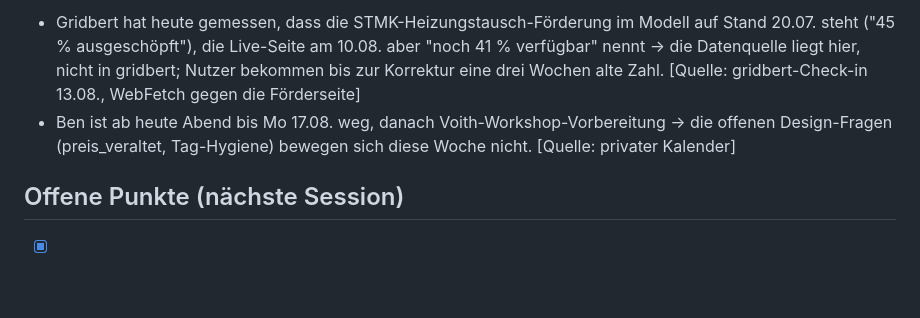
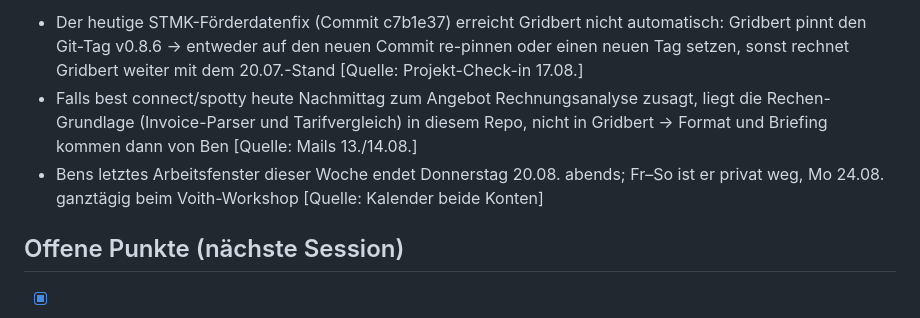
Before and after one commit to BMoer/energietools, a Markdown page: docs/HANDOVER.md, the part around one of its changes. Rendered like a GitHub page; blank space fills up the shorter version.

Commit message:
docs(handover): Querbezüge aus dem globalen Check-in 17.08.
Ergänzt die Sektion 'Aus dem globalen Check-in' über checkin-note.sh.
Nur diese Datei; sonstige Arbeitsstände im Repo blieben unberührt.

```diff
--- a/docs/HANDOVER.md
+++ b/docs/HANDOVER.md
@@ -97,6 +97,7 @@
 
-- Gridbert hat heute gemessen, dass die STMK-Heizungstausch-Förderung im Modell auf Stand 20.07. steht ("45 % ausgeschöpft"), die Live-Seite am 10.08. aber "noch 41 % verfügbar" nennt → die Datenquelle liegt hier, nicht in gridbert; Nutzer bekommen bis zur Korrektur eine drei Wochen alte Zahl. [Quelle: gridbert-Check-in 13.08., WebFetch gegen die Förderseite]
-- Ben ist ab heute Abend bis Mo 17.08. weg, danach Voith-Workshop-Vorbereitung → die offenen Design-Fragen (preis_veraltet, Tag-Hygiene) bewegen sich diese Woche nicht. [Quelle: privater Kalender]
+- Der heutige STMK-Förderdatenfix (Commit c7b1e37) erreicht Gridbert nicht automatisch: Gridbert pinnt den Git-Tag v0.8.6 → entweder auf den neuen Commit re-pinnen oder einen neuen Tag setzen, sonst rechnet Gridbert weiter mit dem 20.07.-Stand [Quelle: Projekt-Check-in 17.08.]
+- Falls best connect/spotty heute Nachmittag zum Angebot Rechnungsanalyse zusagt, liegt die Rechen-Grundlage (Invoice-Parser und Tarifvergleich) in diesem Repo, nicht in Gridbert → Format und Briefing kommen dann von Ben [Quelle: Mails 13./14.08.]
+- Bens letztes Arbeitsfenster dieser Woche endet Donnerstag 20.08. abends; Fr–So ist er privat weg, Mo 24.08. ganztägig beim Voith-Workshop [Quelle: Kalender beide Konten]
 
 ## Offene Punkte (nächste Session)
 
```
Also changed, not shown: other parts of docs/HANDOVER.md (+1 -1 lines).
